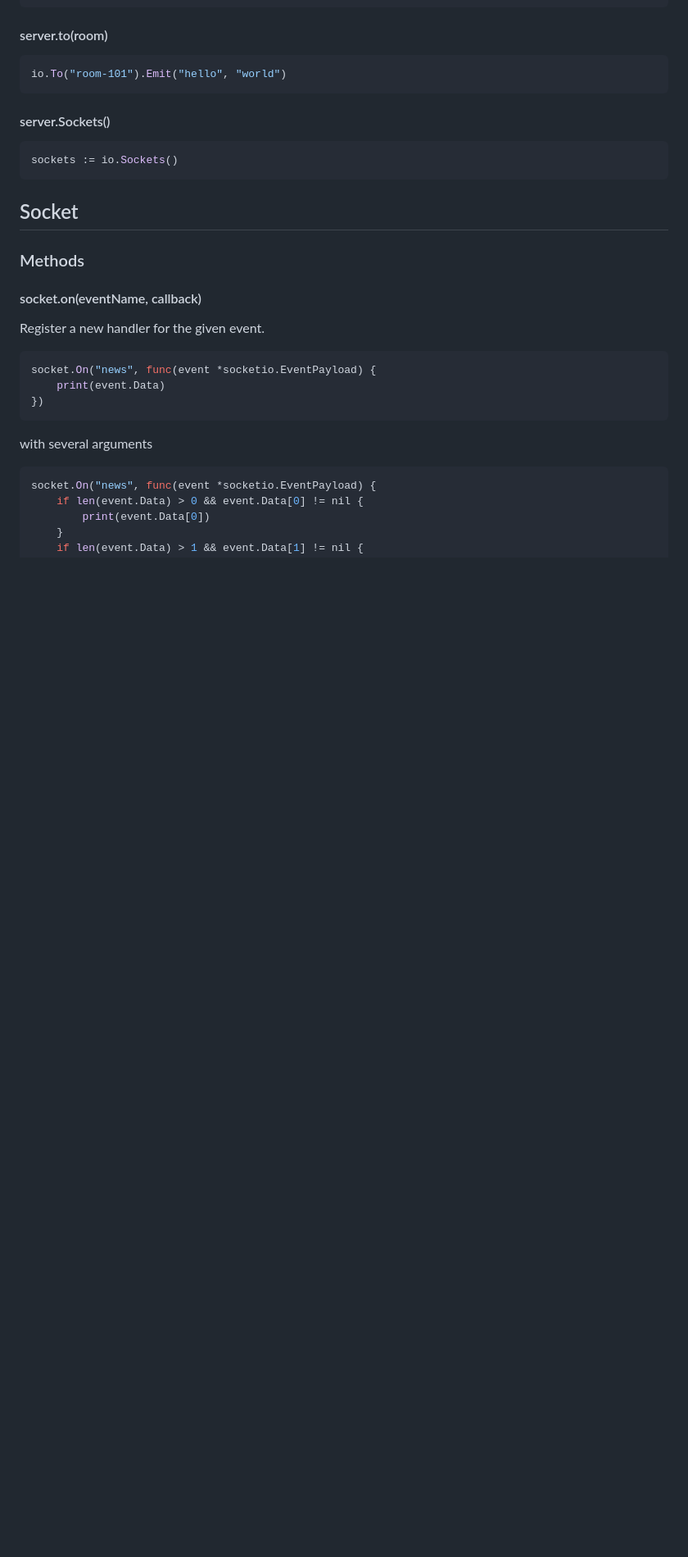
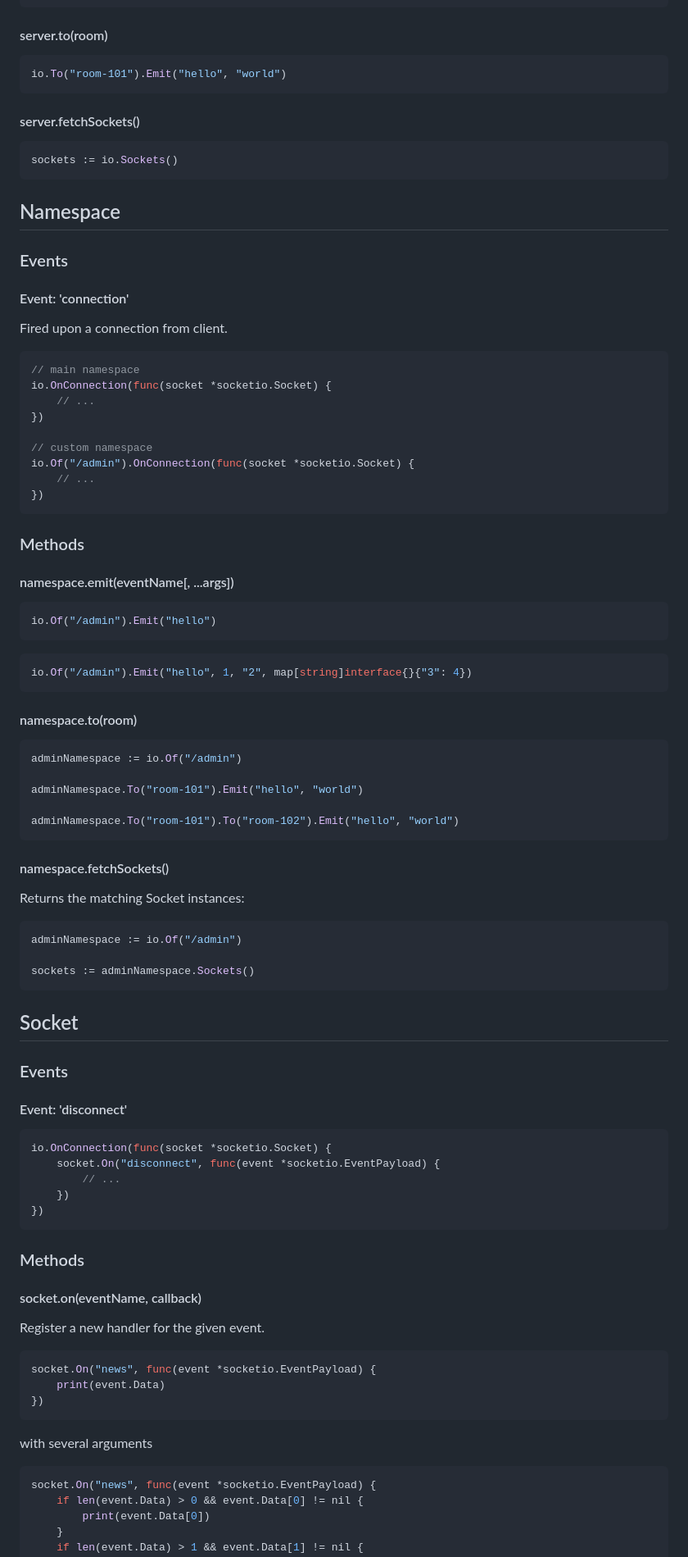
Before and after one commit to vincent-vinf/socket.io-golang, a Markdown page: README.md, the part around one of its changes. Shown at 82% size. Drawn GitHub-style; blank space fills up the shorter version.

````diff
--- a/README.md
+++ b/README.md
@@ -84,12 +84,64 @@ adminNamespace.OnConnection(func(socket *socketio.Socket) {
 io.To("room-101").Emit("hello", "world")
 ```
 
-#### server.Sockets()
+#### server.fetchSockets()
 ```go
 sockets := io.Sockets()
 ```
 
+## Namespace
+### Events
+#### Event: 'connection'
+Fired upon a connection from client.
+```go
+// main namespace
+io.OnConnection(func(socket *socketio.Socket) {
+	// ...
+})
+
+// custom namespace
+io.Of("/admin").OnConnection(func(socket *socketio.Socket) {
+	// ...
+})
+```
+
+### Methods
+#### namespace.emit(eventName[, ...args])
+```go
+io.Of("/admin").Emit("hello")
+```
+```go
+io.Of("/admin").Emit("hello", 1, "2", map[string]interface{}{"3": 4})
+```
+
+#### namespace.to(room)
+```go
+adminNamespace := io.Of("/admin")
+
+adminNamespace.To("room-101").Emit("hello", "world")
+
+adminNamespace.To("room-101").To("room-102").Emit("hello", "world")
+```
+
+#### namespace.fetchSockets()
+Returns the matching Socket instances:
+```go
+adminNamespace := io.Of("/admin")
+
+sockets := adminNamespace.Sockets()
+```
+
 ## Socket
+### Events
+#### Event: 'disconnect'
+```go
+io.OnConnection(func(socket *socketio.Socket) {
+	socket.On("disconnect", func(event *socketio.EventPayload) {
+		// ...
+	})
+})
+```
+
 ### Methods
 #### socket.on(eventName, callback)
 Register a new handler for the given event.
````
Also changed, not shown: other parts of README.md (+0 -104 lines).
